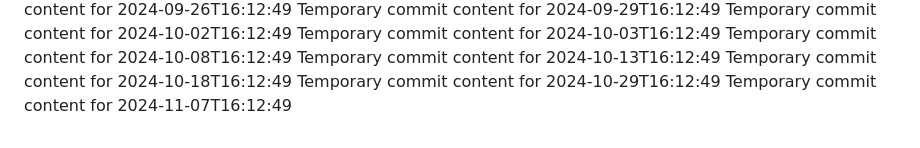
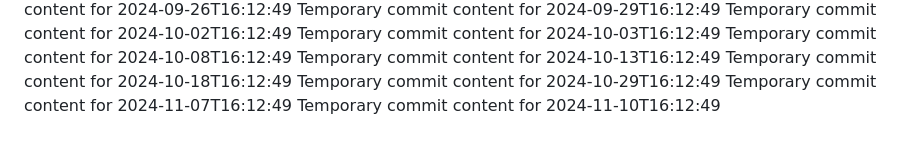
Before and after one commit to rubenv11003/repo-687-y, a Markdown page: report.md, the part around the change. Rendered like a GitHub page.

```diff
--- a/report.md
+++ b/report.md
@@ -85,3 +85,4 @@ Temporary commit content for 2024-10-13T16:12:49
 Temporary commit content for 2024-10-18T16:12:49
 Temporary commit content for 2024-10-29T16:12:49
 Temporary commit content for 2024-11-07T16:12:49
+Temporary commit content for 2024-11-10T16:12:49
```
